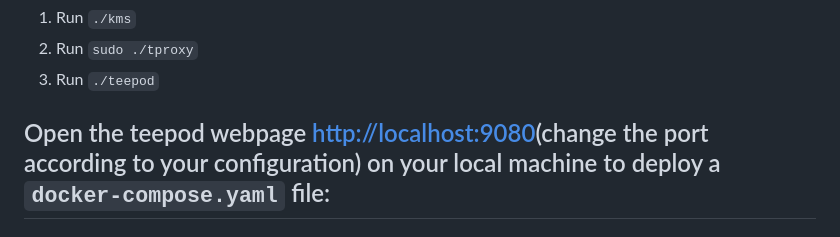
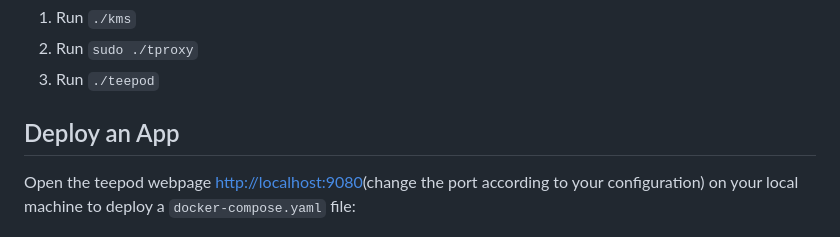
Before and after one commit to Phala-Network/dstack, a Markdown page: README.md, the part around one of its changes. Rendered like a GitHub page.

Commit message:
Fix md syntax

```diff
--- a/README.md
+++ b/README.md
@@ -121,7 +121,8 @@ Now you can open 3 terminals to start the components:
 2. Run `sudo ./tproxy`
 3. Run `./teepod`
 
-## Open the teepod webpage [http://localhost:9080](http://localhost:9080)(change the port according to your configuration) on your local machine to deploy a `docker-compose.yaml` file:
+## Deploy an App
+Open the teepod webpage [http://localhost:9080](http://localhost:9080)(change the port according to your configuration) on your local machine to deploy a `docker-compose.yaml` file:
 
 ![teepod](./docs/assets/teepod.png)
 
```
Also changed, not shown: other parts of README.md (+1 -1 lines).
